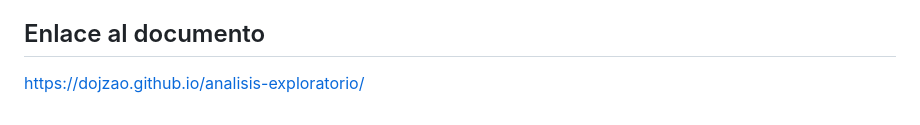
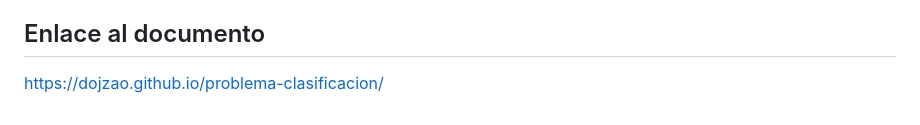
Before and after one commit to dojzao/problema-clasificacion, a Markdown page: README.md, the part around the change. Drawn GitHub-style.

```diff
--- a/README.md
+++ b/README.md
@@ -54,4 +54,4 @@
 
 ## Enlace al documento
 
-https://dojzao.github.io/analisis-exploratorio/
+https://dojzao.github.io/problema-clasificacion/
```
